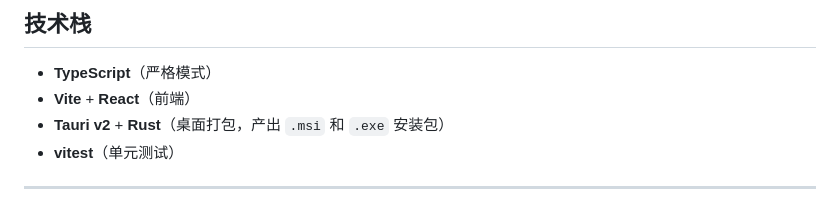
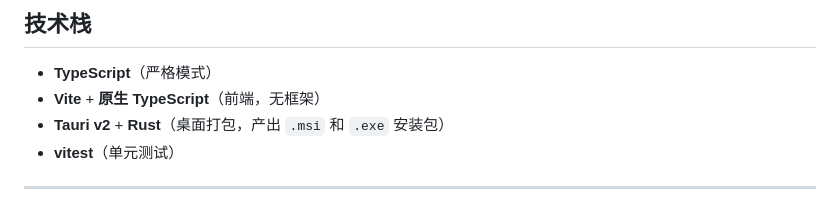
Before and after one commit to yanjialing1128/shinian-memoir, a Markdown page: README.md, the part around the change. GitHub-like rendering.

Commit message:
docs: fix tech stack description

```diff
--- a/README.md
+++ b/README.md
@@ -48,7 +48,7 @@
 ## 技术栈
 
 - **TypeScript**（严格模式）
-- **Vite** + **React**（前端）
+- **Vite** + **原生 TypeScript**（前端，无框架）
 - **Tauri v2** + **Rust**（桌面打包，产出 `.msi` 和 `.exe` 安装包）
 - **vitest**（单元测试）
 
```
